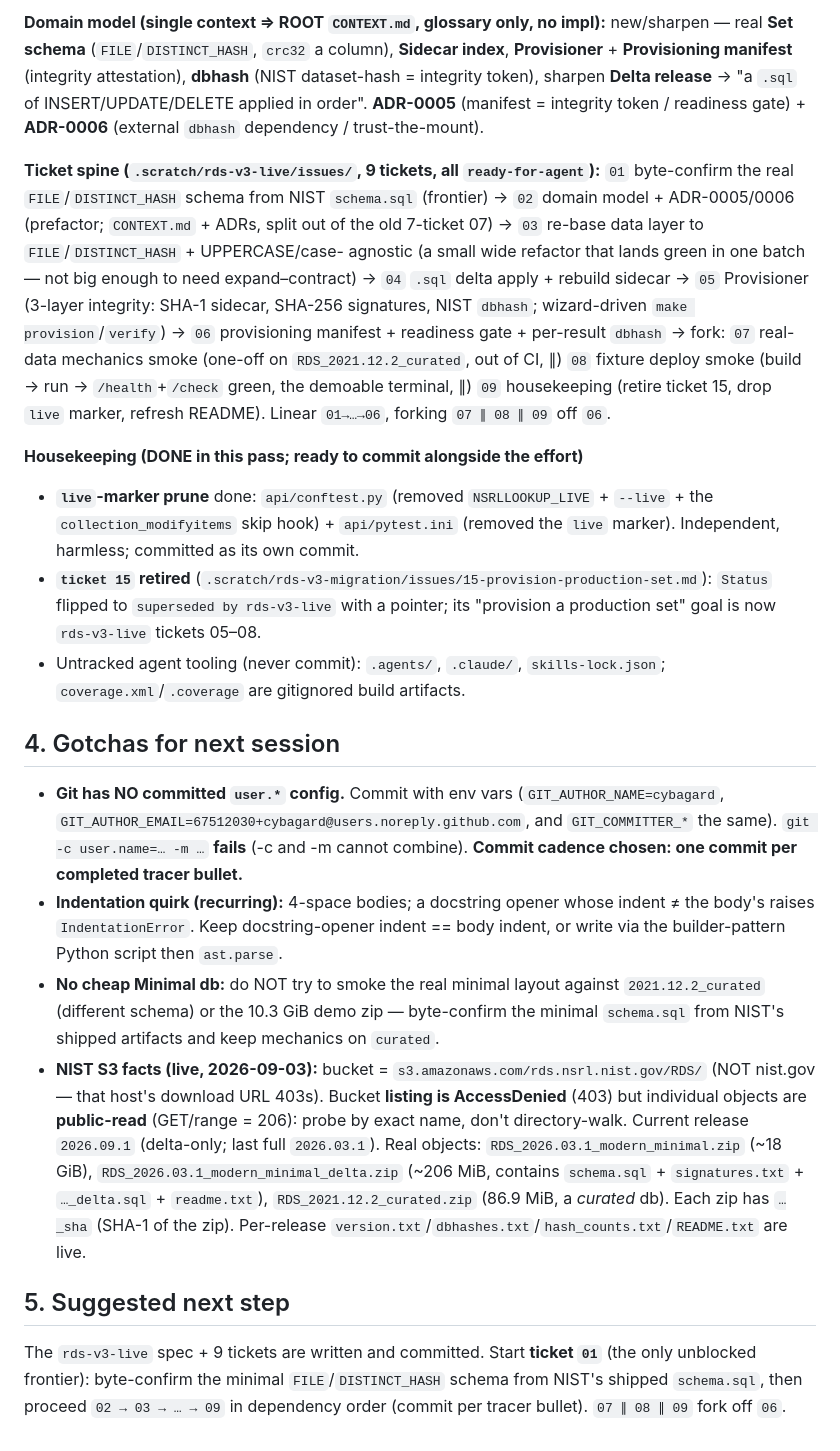
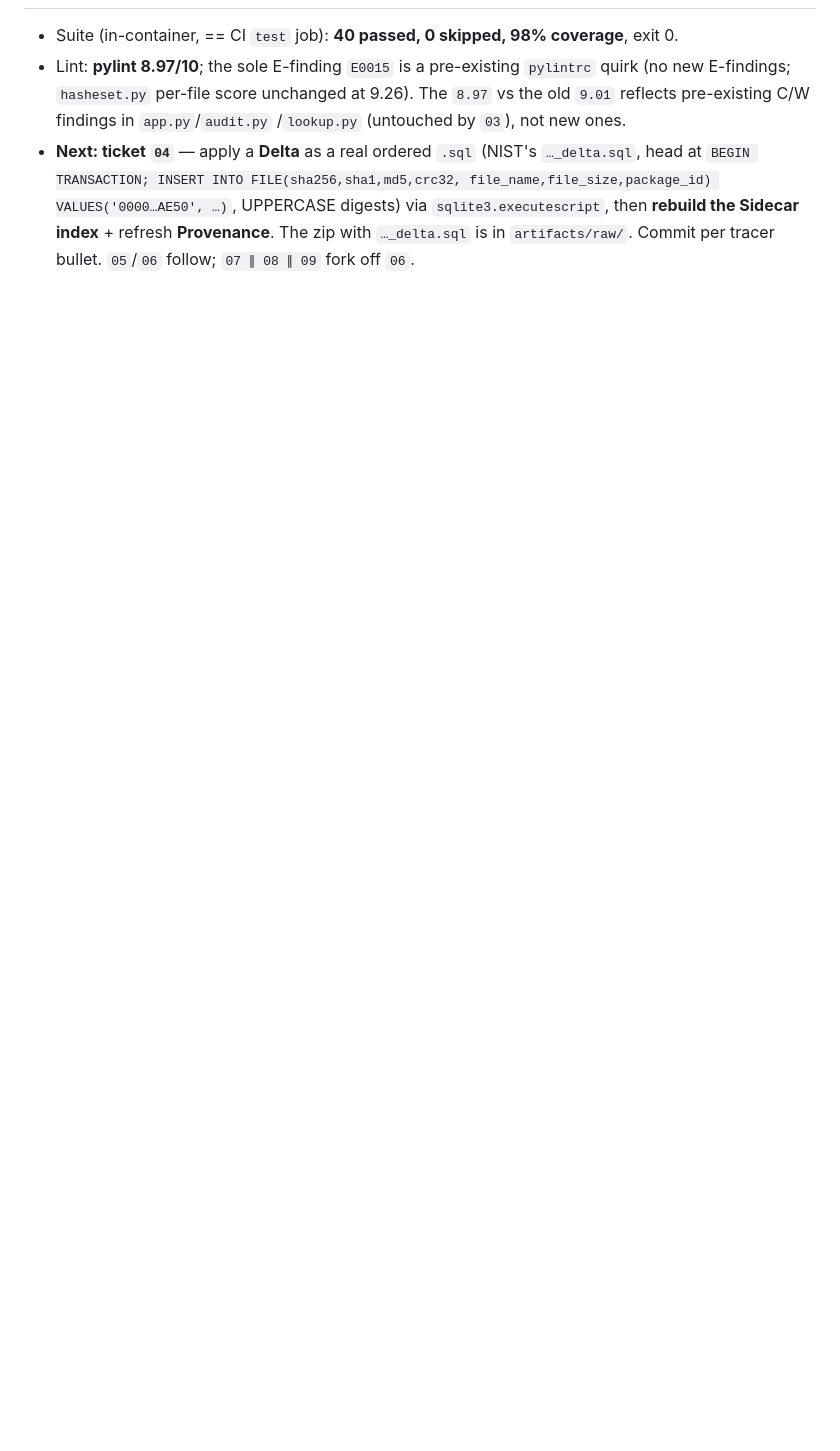
Before and after one commit to cybagard/nsrllookup, a Markdown page: .scratch/rds-v3-migration/handoff.md, the part around one of its changes. Drawn GitHub-style; blank space fills up the shorter version.

```diff
--- a/.scratch/rds-v3-migration/handoff.md
+++ b/.scratch/rds-v3-migration/handoff.md
@@ -101,57 +129,11 @@ Grilled and agreed (every choice the recommended one). This is the live spec unt
-**Domain model (single context ⇒ ROOT `CONTEXT.md`, glossary only, no impl):**
-new/sharpen — real **Set schema** (`FILE`/`DISTINCT_HASH`, `crc32` a column),
-**Sidecar index**, **Provisioner** + **Provisioning manifest** (integrity
-attestation), **dbhash** (NIST dataset-hash = integrity token), sharpen **Delta
-release** → "a `.sql` of INSERT/UPDATE/DELETE applied in order".
-**ADR-0005** (manifest = integrity token / readiness gate) + **ADR-0006** (external
-`dbhash` dependency / trust-the-mount).
-
-**Ticket spine (`.scratch/rds-v3-live/issues/`, 9 tickets, all `ready-for-agent`):**
-`01` byte-confirm the real `FILE`/`DISTINCT_HASH` schema from NIST `schema.sql` (frontier)
-→ `02` domain model + ADR-0005/0006 (prefactor; `CONTEXT.md` + ADRs, split out of the old
- 7-ticket 07) → `03` re-base data layer to `FILE`/`DISTINCT_HASH` + UPPERCASE/case-
- agnostic (a small wide refactor that lands green in one batch — not big enough to need
- expand–contract) → `04` `.sql` delta apply + rebuild sidecar → `05` Provisioner (3-layer
- integrity: SHA-1 sidecar, SHA-256 signatures, NIST `dbhash`; wizard-driven
-  `make provision`/`verify`) → `06` provisioning manifest + readiness gate + per-result
- `dbhash` → fork: `07` real-data mechanics smoke (one-off on `RDS_2021.12.2_curated`, out of
-  CI, ∥) `08` fixture deploy smoke (build → run → `/health`+`/check` green, the demoable
-  terminal, ∥) `09` housekeeping (retire ticket 15, drop `live` marker, refresh README).
-Linear `01→…→06`, forking `07 ∥ 08 ∥ 09` off `06`.
-
-**Housekeeping (DONE in this pass; ready to commit alongside the effort)**
-- **`live`-marker prune** done: `api/conftest.py` (removed `NSRLLOOKUP_LIVE` + `--live` +
-   the `collection_modifyitems` skip hook) + `api/pytest.ini` (removed the `live` marker).
-   Independent, harmless; committed as its own commit.
-- **`ticket 15` retired** (`.scratch/rds-v3-migration/issues/15-provision-production-set.md`):
-   `Status` flipped to `superseded by rds-v3-live` with a pointer; its "provision a
-   production set" goal is now `rds-v3-live` tickets 05–08.
-- Untracked agent tooling (never commit): `.agents/`, `.claude/`, `skills-lock.json`;
-   `coverage.xml`/`.coverage` are gitignored build artifacts.
-
-## 4. Gotchas for next session
-- **Git has NO committed `user.*` config.** Commit with env vars
-  (`GIT_AUTHOR_NAME=cybagard`, `GIT_AUTHOR_EMAIL=67512030+cybagard@users.noreply.github.com`,
-  and `GIT_COMMITTER_*` the same). `git -c user.name=… -m …` **fails** (-c and -m
-  cannot combine). **Commit cadence chosen: one commit per completed tracer bullet.**
-- **Indentation quirk (recurring):** 4-space bodies; a docstring opener whose indent ≠
-  the body's raises `IndentationError`. Keep docstring-opener indent == body indent, or
-  write via the builder-pattern Python script then `ast.parse`.
-- **No cheap Minimal db:** do NOT try to smoke the real minimal layout against
-  `2021.12.2_curated` (different schema) or the 10.3 GiB demo zip — byte-confirm the
-  minimal `schema.sql` from NIST's shipped artifacts and keep mechanics on `curated`.
-- **NIST S3 facts (live, 2026-09-03):** bucket = `s3.amazonaws.com/rds.nsrl.nist.gov/RDS/`
-  (NOT nist.gov — that host's download URL 403s). Bucket **listing is AccessDenied**
-  (403) but individual objects are **public-read** (GET/range = 206): probe by exact
-  name, don't directory-walk. Current release `2026.09.1` (delta-only; last full `2026.03.1`).
-  Real objects: `RDS_2026.03.1_modern_minimal.zip` (~18 GiB),
-  `RDS_2026.03.1_modern_minimal_delta.zip` (~206 MiB, contains `schema.sql` +
-  `signatures.txt` + `…_delta.sql` + `readme.txt`), `RDS_2021.12.2_curated.zip`
-  (86.9 MiB, a *curated* db). Each zip has `…_sha` (SHA-1 of the zip). Per-release
-  `version.txt`/`dbhashes.txt`/`hash_counts.txt`/`README.txt` are live.
-
-## 5. Suggested next step
-The `rds-v3-live` spec + 9 tickets are written and committed. Start **ticket `01`** (the
-only unblocked frontier): byte-confirm the minimal `FILE`/`DISTINCT_HASH` schema from NIST's
-shipped `schema.sql`, then proceed `02 → 03 → … → 09` in dependency order (commit per
-tracer bullet). `07 ∥ 08 ∥ 09` fork off `06`.
+- Suite (in-container, == CI `test` job): **40 passed, 0 skipped, 98% coverage**, exit 0.
+- Lint: **pylint 8.97/10**; the sole E-finding `E0015` is a pre-existing `pylintrc`
+  quirk (no new E-findings; `hasheset.py` per-file score unchanged at 9.26). The
+  `8.97` vs the old `9.01` reflects pre-existing C/W findings in `app.py`/`audit.py`
+  /`lookup.py` (untouched by `03`), not new ones.
+- **Next: ticket `04`** — apply a **Delta** as a real ordered `.sql` (NIST's
+   `…_delta.sql`, head at `BEGIN TRANSACTION; INSERT INTO FILE(sha256,sha1,md5,crc32,
+   file_name,file_size,package_id) VALUES('0000…AE50', …)`, UPPERCASE digests) via
+   `sqlite3.executescript`, then **rebuild the Sidecar index** + refresh
+   **Provenance**. The zip with `…_delta.sql` is in `artifacts/raw/`. Commit per
+   tracer bullet. `05`/`06` follow; `07 ∥ 08 ∥ 09` fork off `06`.
```
Also changed, not shown: other parts of .scratch/rds-v3-migration/handoff.md (+109 -81 lines).
